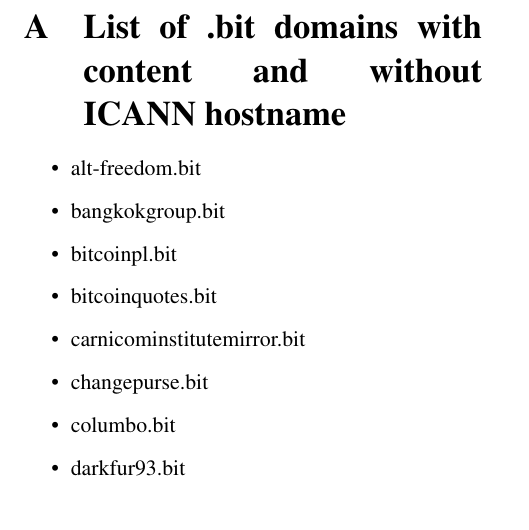
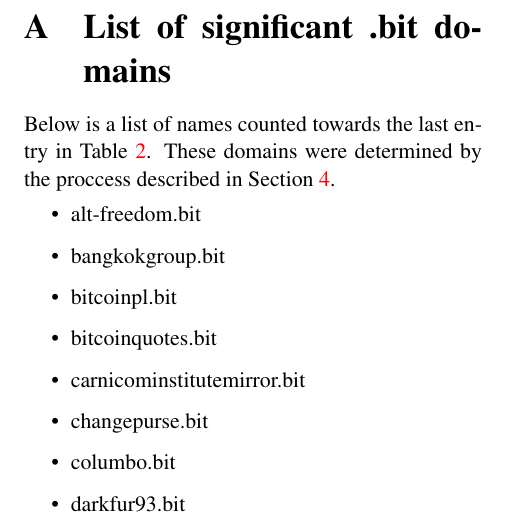
Before and after one commit to citp/namecoin-analysis, a LaTeX paper (paper/paper-namecoin.tex): part of page 23 of 23, cut so that both start at the same text. Compiled offline with pdfLaTeX.

Commit message:
Make appendix changes.

```diff
--- a/paper/paper-namecoin.tex
+++ b/paper/paper-namecoin.tex
@@ -157,7 +157,8 @@ bookmarksopen = {true}
 
 \clearpage
 \appendix
-\section{List of .bit domains with content and without ICANN hostname}
+\section{List of significant .bit domains}
+Below is a list of names counted towards the last entry in Table \ref{table:significant_domains}. These domains were determined by the proccess described in Section \ref{sec:domains}.
 \begin{itemize}
 \item alt-freedom.bit
 \item bangkokgroup.bit
```
Also changed, not shown: paper/domains.tex (+1 -0 lines).
